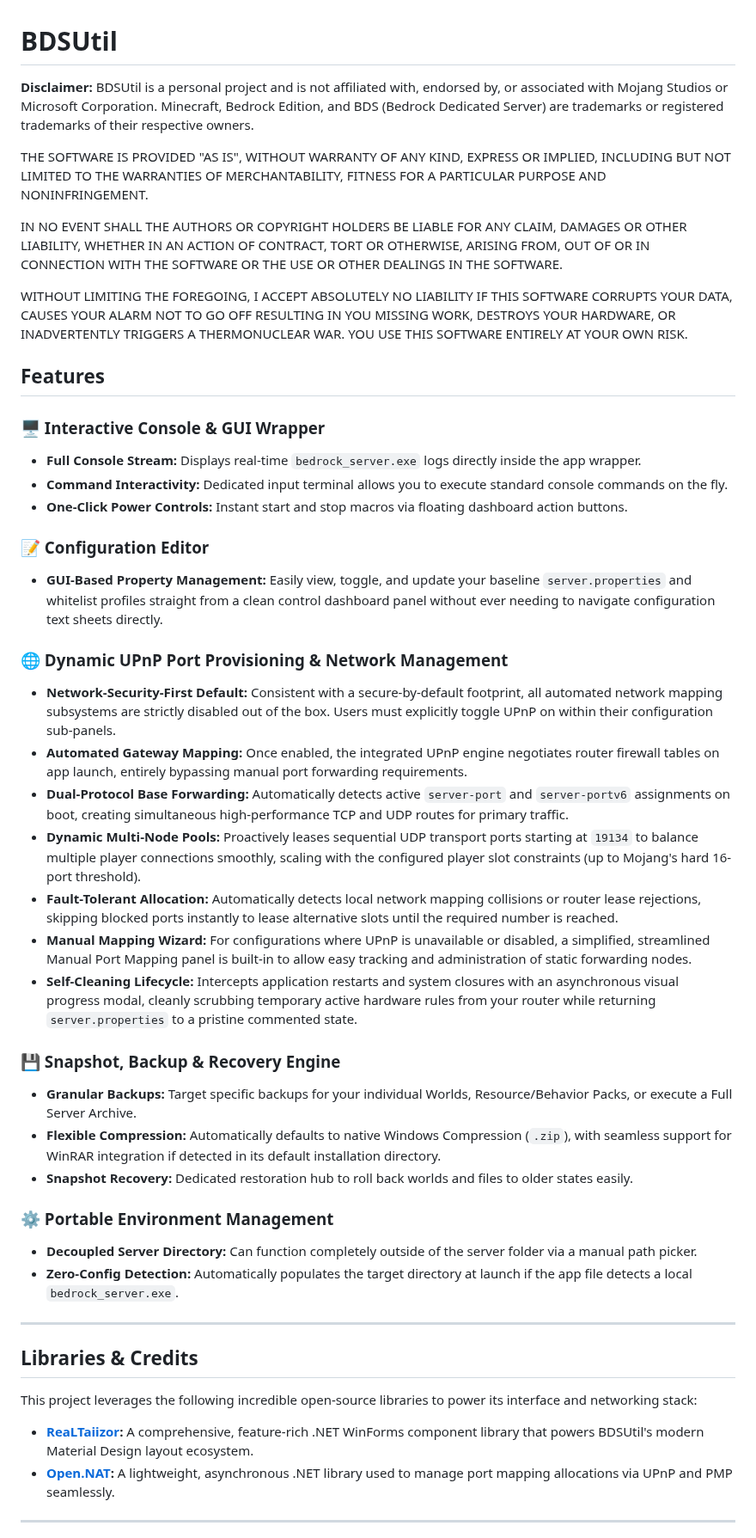
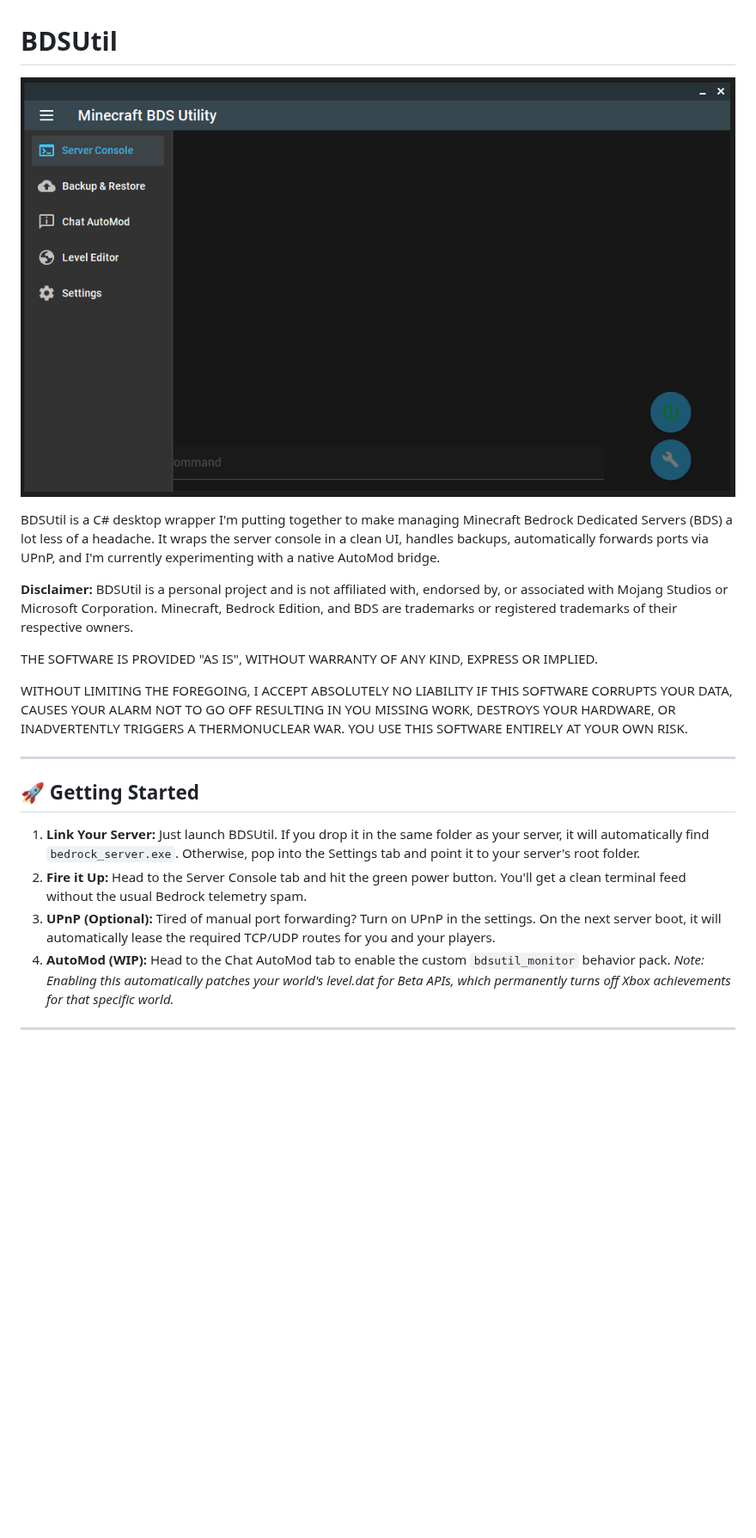
Before and after one commit to SecuroWolf/BDSUtil-Experimental, a Markdown page: README.md, the part around one of its changes. Shown at 86% size. Drawn GitHub-style; pictures changed too: docs/home_screenshot.png (added); blank space fills up the shorter version.

```diff
--- a/README.md
+++ b/README.md
@@ -1,56 +1,23 @@
 # BDSUtil
 
-**Disclaimer:** BDSUtil is a personal project and is not affiliated with, endorsed by, or associated with Mojang Studios or Microsoft Corporation. Minecraft, Bedrock Edition, and BDS (Bedrock Dedicated Server) are trademarks or registered trademarks of their respective owners.
+![BDSUtil Main Dashboard](docs/home_screenshot.png)
 
+BDSUtil is a C# desktop wrapper I'm putting together to make managing Minecraft Bedrock Dedicated Servers (BDS) a lot less of a headache. It wraps the server console in a clean UI, handles backups, automatically forwards ports via UPnP, and I'm currently experimenting with a native AutoMod bridge.
 
-THE SOFTWARE IS PROVIDED "AS IS", WITHOUT WARRANTY OF ANY KIND, EXPRESS OR
-IMPLIED, INCLUDING BUT NOT LIMITED TO THE WARRANTIES OF MERCHANTABILITY,
-FITNESS FOR A PARTICULAR PURPOSE AND NONINFRINGEMENT.
+**Disclaimer:** BDSUtil is a personal project and is not affiliated with, endorsed by, or associated with Mojang Studios or Microsoft Corporation. Minecraft, Bedrock Edition, and BDS are trademarks or registered trademarks of their respective owners.
 
-IN NO EVENT SHALL THE AUTHORS OR COPYRIGHT HOLDERS BE LIABLE FOR ANY CLAIM,
-DAMAGES OR OTHER LIABILITY, WHETHER IN AN ACTION OF CONTRACT, TORT OR
-OTHERWISE, ARISING FROM, OUT OF OR IN CONNECTION WITH THE SOFTWARE OR THE
-USE OR OTHER DEALINGS IN THE SOFTWARE.
+THE SOFTWARE IS PROVIDED "AS IS", WITHOUT WARRANTY OF ANY KIND, EXPRESS OR IMPLIED.
 
-WITHOUT LIMITING THE FOREGOING, I ACCEPT ABSOLUTELY NO LIABILITY
-IF THIS SOFTWARE CORRUPTS YOUR DATA, CAUSES YOUR ALARM NOT TO GO OFF
-RESULTING IN YOU MISSING WORK, DESTROYS YOUR HARDWARE, OR INADVERTENTLY
-TRIGGERS A THERMONUCLEAR WAR. YOU USE THIS SOFTWARE ENTIRELY AT YOUR OWN RISK.
-
-## Features
-
-### 🖥️ Interactive Console & GUI Wrapper
-* **Full Console Stream:** Displays real-time `bedrock_server.exe` logs directly inside the app wrapper.
-* **Command Interactivity:** Dedicated input terminal allows you to execute standard console commands on the fly.
-* **One-Click Power Controls:** Instant start and stop macros via floating dashboard action buttons.
-
-### 📝 Configuration Editor
-* **GUI-Based Property Management:** Easily view, toggle, and update your baseline `server.properties` and whitelist profiles straight from a clean control dashboard panel without ever needing to navigate configuration text sheets directly.
-
-### 🌐 Dynamic UPnP Port Provisioning & Network Management
-* **Network-Security-First Default:** Consistent with a secure-by-default footprint, all automated network mapping subsystems are strictly disabled out of the box. Users must explicitly toggle UPnP on within their configuration sub-panels.
-* **Automated Gateway Mapping:** Once enabled, the integrated UPnP engine negotiates router firewall tables on app launch, entirely bypassing manual port forwarding requirements.
-* **Dual-Protocol Base Forwarding:** Automatically detects active `server-port` and `server-portv6` assignments on boot, creating simultaneous high-performance TCP and UDP routes for primary traffic.
-* **Dynamic Multi-Node Pools:** Proactively leases sequential UDP transport ports starting at `19134` to balance multiple player connections smoothly, scaling with the configured player slot constraints (up to Mojang's hard 16-port threshold).
-* **Fault-Tolerant Allocation:** Automatically detects local network mapping collisions or router lease rejections, skipping blocked ports instantly to lease alternative slots until the required number is reached.
-* **Manual Mapping Wizard:** For configurations where UPnP is unavailable or disabled, a simplified, streamlined Manual Port Mapping panel is built-in to allow easy tracking and administration of static forwarding nodes.
-* **Self-Cleaning Lifecycle:** Intercepts application restarts and system closures with an asynchronous visual progress modal, cleanly scrubbing temporary active hardware rules from your router while returning `server.properties` to a pristine commented state.
-
-### 💾 Snapshot, Backup & Recovery Engine
-* **Granular Backups:** Target specific backups for your individual Worlds, Resource/Behavior Packs, or execute a Full Server Archive.
-* **Flexible Compression:** Automatically defaults to native Windows Compression (`.zip`), with seamless support for WinRAR integration if detected in its default installation directory.
-* **Snapshot Recovery:** Dedicated restoration hub to roll back worlds and files to older states easily.
-
-### ⚙️ Portable Environment Management
-* **Decoupled Server Directory:** Can function completely outside of the server folder via a manual path picker.
-* **Zero-Config Detection:** Automatically populates the target directory at launch if the app file detects a local `bedrock_server.exe`.
+WITHOUT LIMITING THE FOREGOING, I ACCEPT ABSOLUTELY NO LIABILITY IF THIS SOFTWARE CORRUPTS YOUR DATA, CAUSES YOUR ALARM NOT TO GO OFF RESULTING IN YOU MISSING WORK, DESTROYS YOUR HARDWARE, OR INADVERTENTLY TRIGGERS A THERMONUCLEAR WAR. YOU USE THIS SOFTWARE ENTIRELY AT YOUR OWN RISK.
 
 ---
 
-## Libraries & Credits
-This project leverages the following incredible open-source libraries to power its interface and networking stack:
-* **[ReaLTaiizor](https://github.com/Taiizor/ReaLTaiizor):** A comprehensive, feature-rich .NET WinForms component library that powers BDSUtil's modern Material Design layout ecosystem.
-* **[Open.NAT](https://github.com/lontivero/Open.NAT):** A lightweight, asynchronous .NET library used to manage port mapping allocations via UPnP and PMP seamlessly.
+## 🚀 Getting Started
+
+1. **Link Your Server:** Just launch BDSUtil. If you drop it in the same folder as your server, it will automatically find `bedrock_server.exe`. Otherwise, pop into the Settings tab and point it to your server's root folder.
+2. **Fire it Up:** Head to the Server Console tab and hit the green power button. You'll get a clean terminal feed without the usual Bedrock telemetry spam.
+3. **UPnP (Optional):** Tired of manual port forwarding? Turn on UPnP in the settings. On the next server boot, it will automatically lease the required TCP/UDP routes for you and your players.
+4. **AutoMod (WIP):** Head to the Chat AutoMod tab to enable the custom `bdsutil_monitor` behavior pack. *Note: Enabling this automatically patches your world's level.dat for Beta APIs, which permanently turns off Xbox achievements for that specific world.*
 
 ---
 
```
Also changed, not shown: other parts of README.md (+45 -4 lines), docs/backup_screenshot.png (added), docs/console_screenshot.png (added), docs/upnp1_screenshot.png (added), docs/upnp2_screenshot.png (added), 5 other files.
